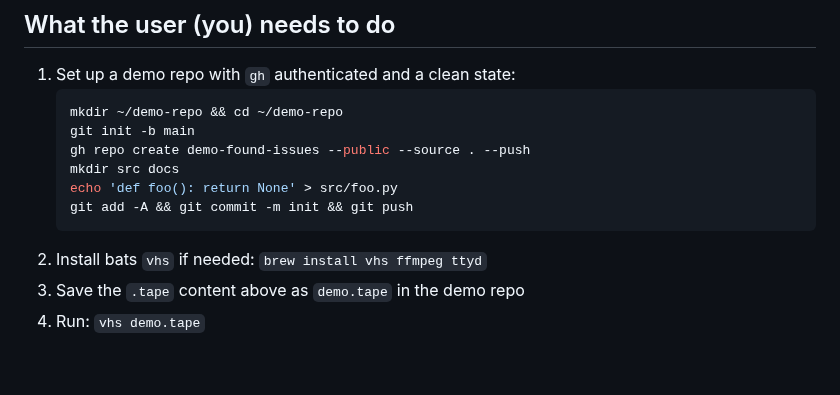
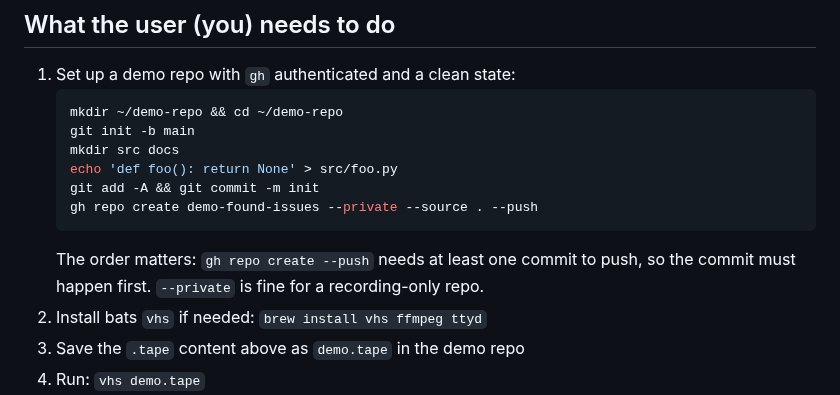
Before and after one commit to AltDoug/found-issues, a Markdown page: docs/demo-storyboard.md, the part around the change. Rendered like a GitHub page; blank space fills up the shorter version.

Commit message:
fix(docs): demo-storyboard order bug + use uncropped statusline
Two fixes in one PR.

1. docs/demo-storyboard.md
   The bash setup block had `gh repo create --push` before the source
   file was created, so the command failed on first run with "no commits
   found". Reordered: mkdir+cd → git init → mkdir src/docs + echo source
   → git add+commit → gh repo create --source . --push.
   Also changed --public to --private since this is a recording-only
   repo and the public-repo creation hook blocks anyway.

   This is the [open] entry the system logged in PR #8's dogfood
   commit. The closure loop will run when sync detects this PR's
   merge against the entry's annotation.

2. statusline.png
   Replaced the 462x24 cropped version (just the top line) with the
   full 462x99 original. Per user feedback — they want the whole
   thing, including the token bar, claude-hud metrics, and "auto mode
   on" line. The image is still small (18KB).

Co-Authored-By: Claude Opus 4.7 (1M context) <noreply@anthropic.com>

````diff
--- a/docs/demo-storyboard.md
+++ b/docs/demo-storyboard.md
@@ -94,11 +94,14 @@ Sleep 2.5s
    ```bash
    mkdir ~/demo-repo && cd ~/demo-repo
    git init -b main
-   gh repo create demo-found-issues --public --source . --push
    mkdir src docs
    echo 'def foo(): return None' > src/foo.py
-   git add -A && git commit -m init && git push
+   git add -A && git commit -m init
+   gh repo create demo-found-issues --private --source . --push
    ```
+   The order matters: `gh repo create --push` needs at least one commit
+   to push, so the commit must happen first. `--private` is fine for a
+   recording-only repo.
 2. Install bats `vhs` if needed: `brew install vhs ffmpeg ttyd`
 3. Save the `.tape` content above as `demo.tape` in the demo repo
 4. Run: `vhs demo.tape`
````
Also changed, not shown: statusline.png.
